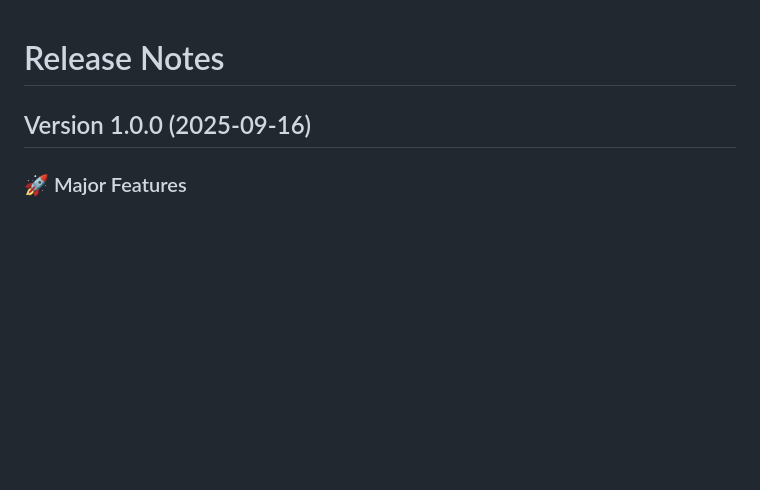
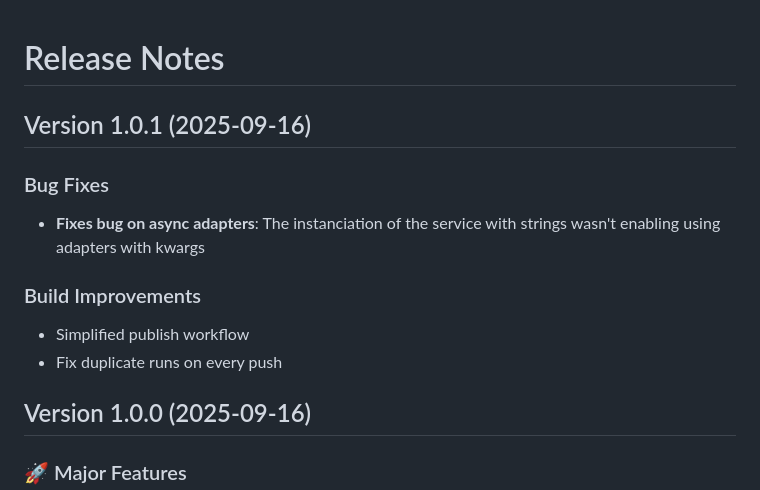
Before and after one commit to vintasoftware/vintasend, a Markdown page: RELEASE_NOTES.md, the part around the change. Drawn GitHub-style; blank space fills up the shorter version.

Commit message:
Add release notes for version 1.0.1

```diff
--- a/RELEASE_NOTES.md
+++ b/RELEASE_NOTES.md
@@ -1,4 +1,14 @@
 # Release Notes
+
+## Version 1.0.1 (2025-09-16)
+
+### Bug Fixes
+- **Fixes bug on async adapters**: The instanciation of the service with strings wasn't enabling using adapters with kwargs
+
+### Build Improvements
+- Simplified publish workflow
+- Fix duplicate runs on every push
+
 
 ## Version 1.0.0 (2025-09-16)
 
```
